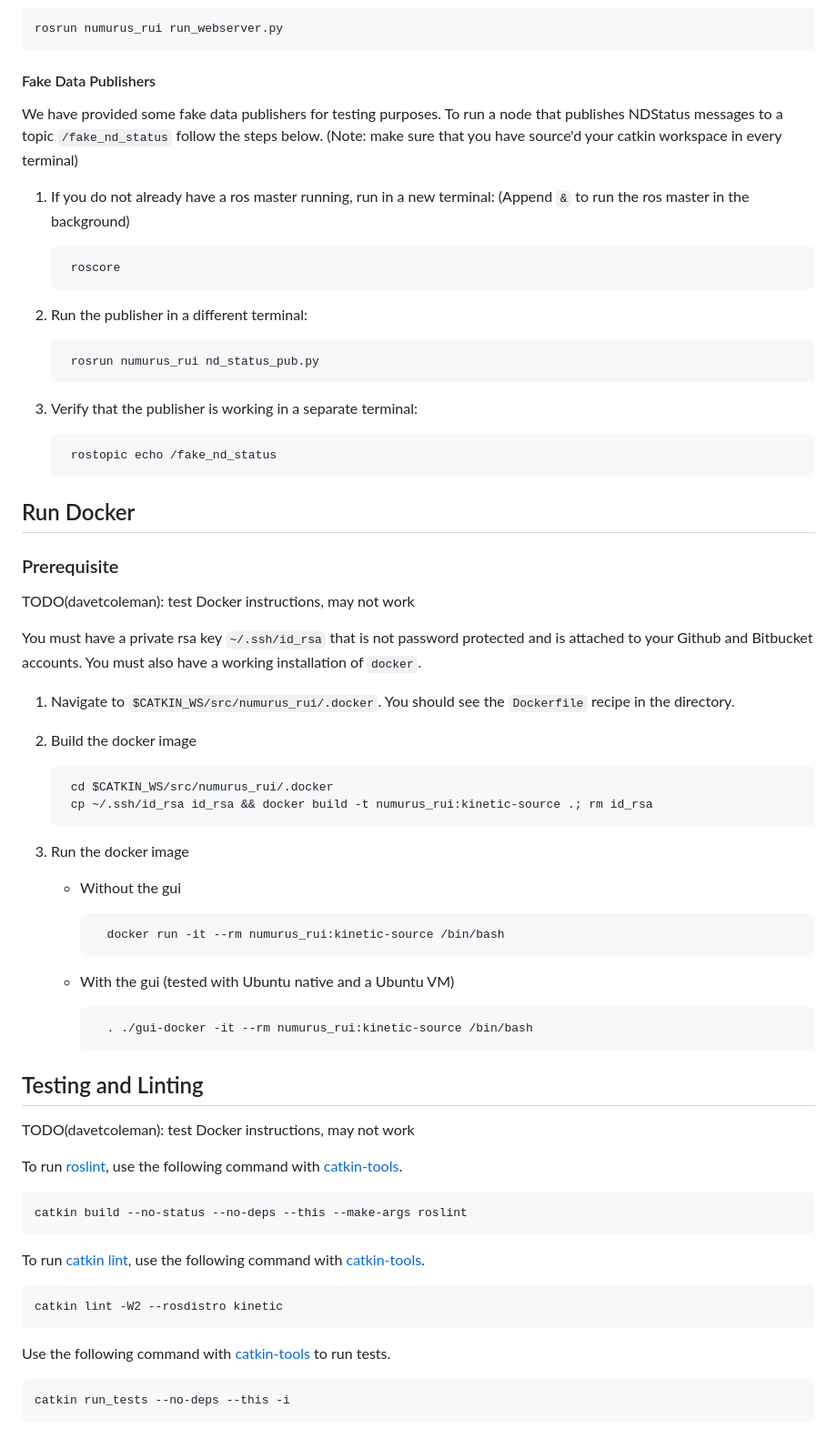
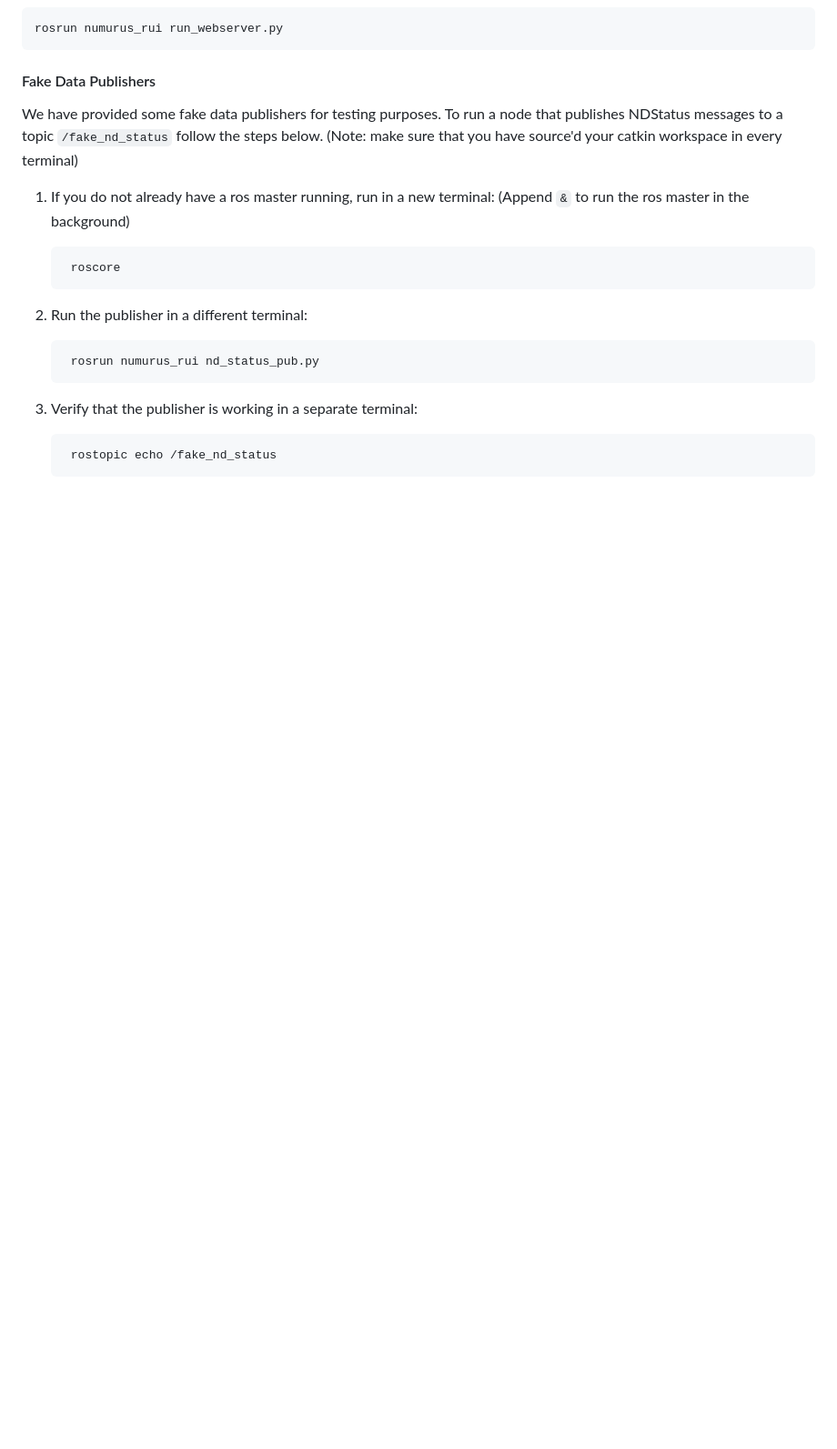
Before and after one commit to nepi-engine/nepi_rui, a Markdown page: README.md, the part around one of its changes. Shown at 91% size. Rendered like a GitHub page; blank space fills up the shorter version.

```diff
--- a/README.md
+++ b/README.md
@@ -147,44 +149,3 @@ We have provided some fake data publishers for testing purposes. To run a node t
 1. Verify that the publisher is working in a separate terminal:
 
         rostopic echo /fake_nd_status
-
-## Run Docker
-
-### Prerequisite
-
-TODO(davetcoleman): test Docker instructions, may not work
-
-You must have a private rsa key `~/.ssh/id_rsa` that is not password protected and is attached to your Github and Bitbucket accounts. You must also have a working installation of `docker`.
-
-1. Navigate to `$CATKIN_WS/src/numurus_rui/.docker`. You should see the `Dockerfile` recipe in the directory.
-
-1. Build the docker image
-
-        cd $CATKIN_WS/src/numurus_rui/.docker
-        cp ~/.ssh/id_rsa id_rsa && docker build -t numurus_rui:kinetic-source .; rm id_rsa
-
-1. Run the docker image
-
-    * Without the gui
-
-            docker run -it --rm numurus_rui:kinetic-source /bin/bash
-
-    * With the gui (tested with Ubuntu native and a Ubuntu VM)
-
-            . ./gui-docker -it --rm numurus_rui:kinetic-source /bin/bash
-
-## Testing and Linting
-
-TODO(davetcoleman): test Docker instructions, may not work
-
-To run [roslint](http://wiki.ros.org/roslint), use the following command with [catkin-tools](https://catkin-tools.readthedocs.org/).
-
-    catkin build --no-status --no-deps --this --make-args roslint
-
-To run [catkin lint](https://pypi.python.org/pypi/catkin_lint), use the following command with [catkin-tools](https://catkin-tools.readthedocs.org/).
-
-    catkin lint -W2 --rosdistro kinetic
-
-Use the following command with [catkin-tools](https://catkin-tools.readthedocs.org/) to run tests.
-
-    catkin run_tests --no-deps --this -i
```
Also changed, not shown: other parts of README.md (+4 -2 lines), resources/architecture.png (added), 1 other file.
